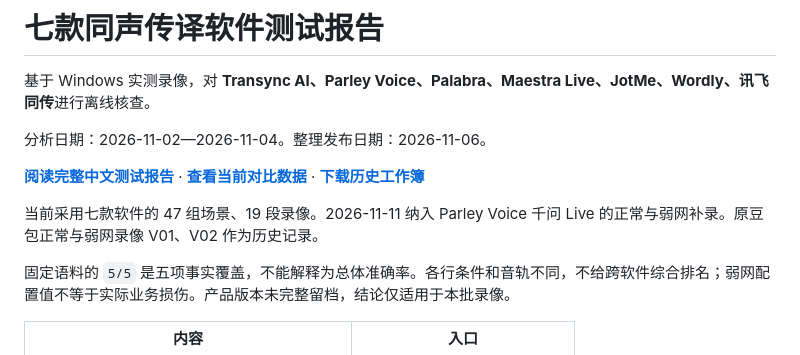
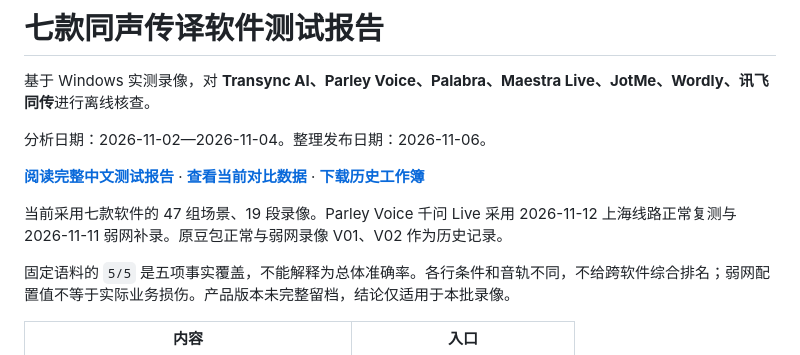
Before and after one commit to ElmerElla/simultaneous-translation-benchmark, a Markdown page: README.md, the part around one of its changes. Drawn GitHub-style.

Commit message:
Adopt Shanghai Qwen Live normal retest

```diff
--- a/README.md
+++ b/README.md
@@ -6,7 +6,7 @@
 
 **[阅读完整中文测试报告](docs/report.md)** · **[查看当前对比数据](data/comparison.csv)** · **[下载历史工作簿](测试结论.xlsx)**
 
-当前采用七款软件的 47 组场景、19 段录像。2026-11-11 纳入 Parley Voice 千问 Live 的正常与弱网补录。原豆包正常与弱网录像 V01、V02 作为历史记录。
+当前采用七款软件的 47 组场景、19 段录像。Parley Voice 千问 Live 采用 2026-11-12 上海线路正常复测与 2026-11-11 弱网补录。原豆包正常与弱网录像 V01、V02 作为历史记录。
 
 固定语料的 `5/5` 是五项事实覆盖，不能解释为总体准确率。各行条件和音轨不同，不给跨软件综合排名；弱网配置值不等于实际业务损伤。产品版本未完整留档，结论仅适用于本批录像。
 
```
Also changed, not shown: other parts of README.md (+1 -1 lines), docs/parley-normal-retest-20261112.md (added, +20 -0 lines), docs/report.md (+15 -14 lines), docs/reproducibility.md (+2 -2 lines), evidence/images/parley-n05.png (added), evidence/images/parley-n06.png (added), 11 other files.
